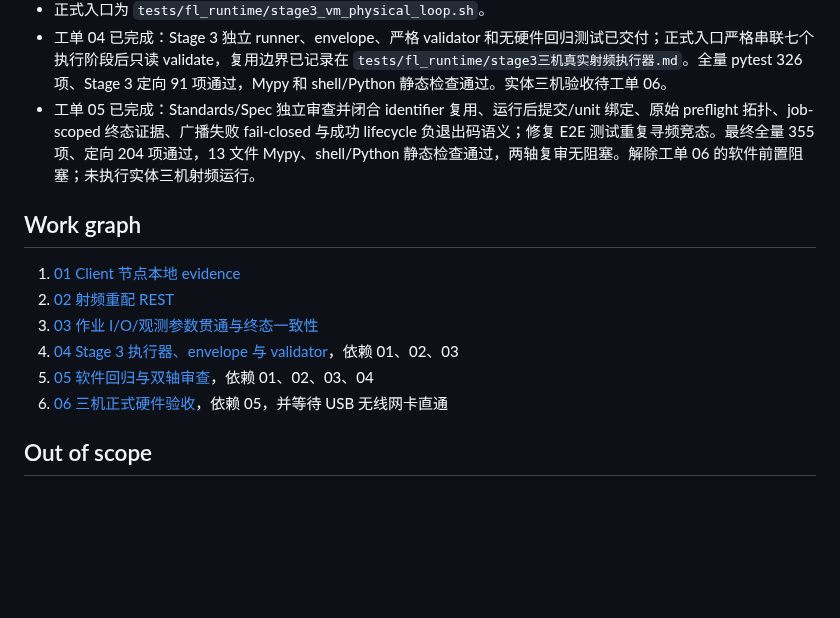
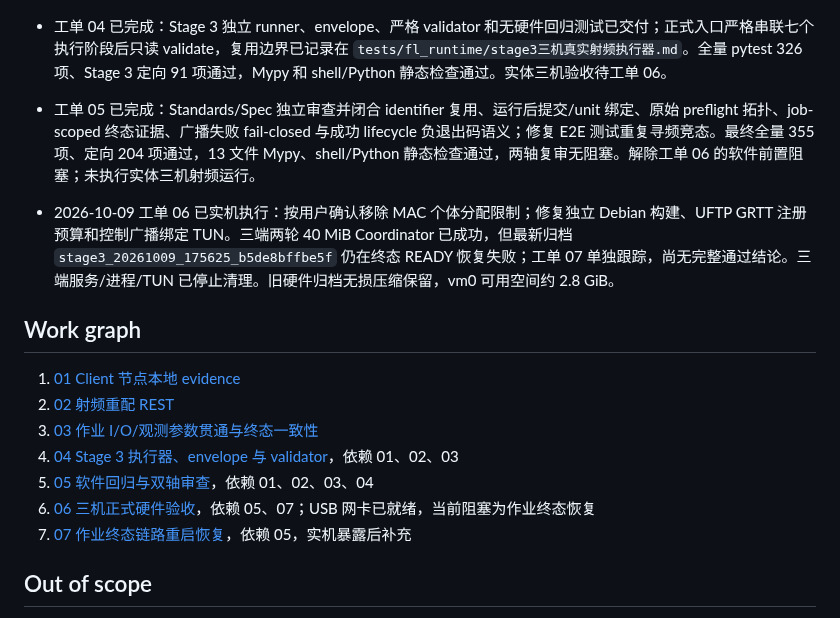
Before and after one commit to Softmoonlit/wfb-ng-fl, a Markdown page: .scratch/stage3-vm-managed-physical-radio-loop/map.md, the part around the change. Drawn GitHub-style; blank space fills up the shorter version.

Commit message:
记录空间清理与三机验收结果并追踪终态恢复阻塞

```diff
--- a/.scratch/stage3-vm-managed-physical-radio-loop/map.md
+++ b/.scratch/stage3-vm-managed-physical-radio-loop/map.md
@@ -33,6 +33,8 @@ Type: map
 - 工单 04 已完成：Stage 3 独立 runner、envelope、严格 validator 和无硬件回归测试已交付；正式入口严格串联七个执行阶段后只读 validate，复用边界已记录在 `tests/fl_runtime/stage3三机真实射频执行器.md`。全量 pytest 326 项、Stage 3 定向 91 项通过，Mypy 和 shell/Python 静态检查通过。实体三机验收待工单 06。
 - 工单 05 已完成：Standards/Spec 独立审查并闭合 identifier 复用、运行后提交/unit 绑定、原始 preflight 拓扑、job-scoped 终态证据、广播失败 fail-closed 与成功 lifecycle 负退出码语义；修复 E2E 测试重复寻频竞态。最终全量 355 项、定向 204 项通过，13 文件 Mypy、shell/Python 静态检查通过，两轴复审无阻塞。解除工单 06 的软件前置阻塞；未执行实体三机射频运行。
 
+- 2026-10-09 工单 06 已实机执行：按用户确认移除 MAC 个体分配限制；修复独立 Debian 构建、UFTP GRTT 注册预算和控制广播绑定 TUN。三端两轮 40 MiB Coordinator 已成功，但最新归档 `stage3_20261009_175625_b5de8bffbe5f` 仍在终态 READY 恢复失败；工单 07 单独跟踪，尚无完整通过结论。三端服务/进程/TUN 已停止清理。旧硬件归档无损压缩保留，vm0 可用空间约 2.8 GiB。
+
 ## Work graph
 
 1. [01 Client 节点本地 evidence](issues/01-client-local-evidence-archive.md)
@@ -40,7 +42,8 @@ Type: map
 3. [03 作业 I/O/观测参数贯通与终态一致性](issues/03-job-parameters-and-terminal-consistency.md)
 4. [04 Stage 3 执行器、envelope 与 validator](issues/04-stage3-runner-envelope-validator.md)，依赖 01、02、03
 5. [05 软件回归与双轴审查](issues/05-software-regression-and-review.md)，依赖 01、02、03、04
-6. [06 三机正式硬件验收](issues/06-three-vm-formal-hardware-acceptance.md)，依赖 05，并等待 USB 无线网卡直通
+6. [06 三机正式硬件验收](issues/06-three-vm-formal-hardware-acceptance.md)，依赖 05、07；USB 网卡已就绪，当前阻塞为作业终态恢复
+7. [07 作业终态链路重启恢复](issues/07-terminal-link-session-recovery.md)，依赖 05，实机暴露后补充
 
 ## Out of scope
 
```
Also changed, not shown: 2 other files.
